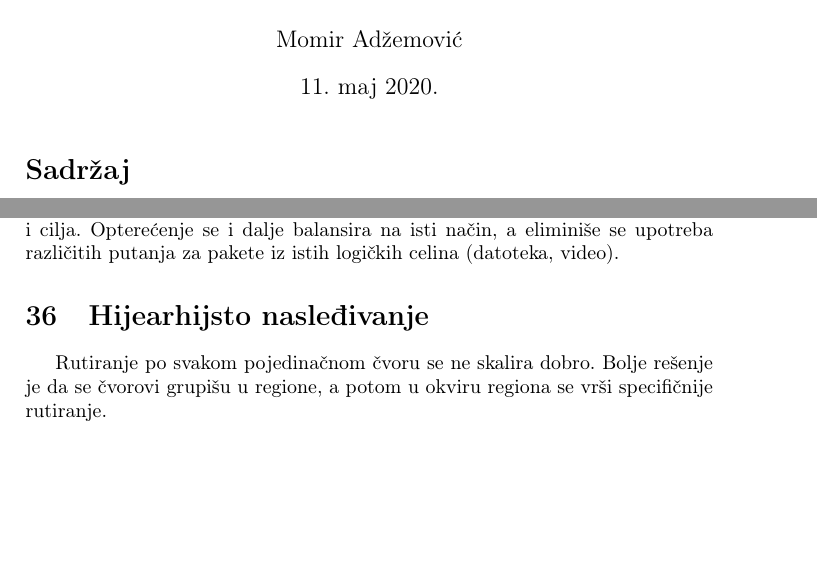
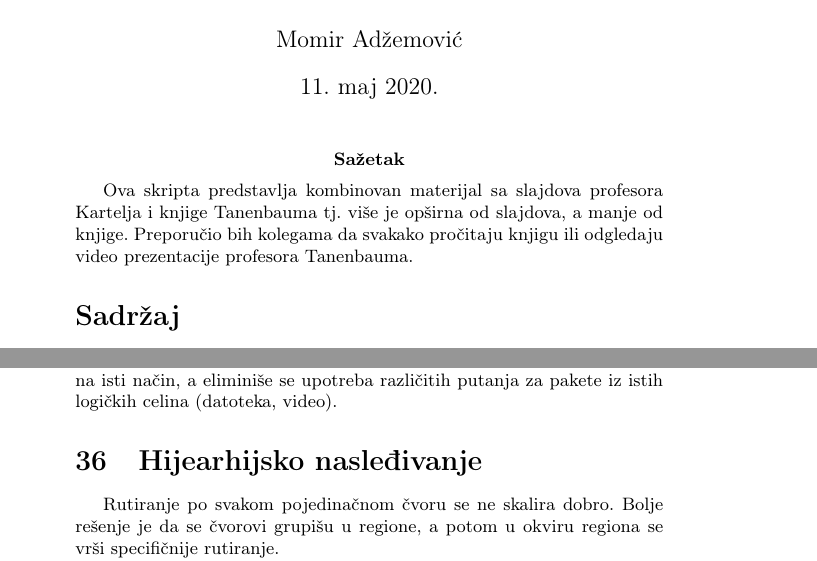
Before and after one commit to Robotmurlock/MATF-LITERATURA, a LaTeX document (RM/odgovori.tex): two parts of pages 1 and 72 of 104 before the commit and two parts of pages 1 and 70 of 101 after it, joined at a grey line, cut so that both start at the same text, the shorter picture padded with empty space. Compiled offline with pdfLaTeX.

Commit message:
sitne promene

```diff
--- a/RM/odgovori.tex
+++ b/RM/odgovori.tex
@@ -65,6 +65,12 @@
 
 \maketitle
 
+\abstract
+
+Ova skripta predstavlja kombinovan materijal sa slajdova profesora Kartelja i knjige Tanenbauma
+tj. više je opširna od slajdova, a manje od knjige. Preporučio bih kolegama da svakako pročitaju
+knjigu ili odgledaju video prezentacije profesora Tanenbauma.
+
 \tableofcontents
 
 \newpage
@@ -2225,7 +2231,7 @@ mrežnom sloju, objašnjenja i njihov uporedni odnos.}
     isto na nivou izvora i cilja. Opterećenje se i dalje balansira na isti način, a eliminiše
     se upotreba različitih putanja za pakete iz istih logičkih celina (datoteka, video).
 
-\section{Hijearhijsto nasleđivanje}
+\section{Hijearhijsko nasleđivanje}
     Rutiranje po svakom pojedinačnom čvoru se ne skalira dobro. Bolje rešenje je da se čvorovi
     grupišu u regione, a potom u okviru regiona se vrši specifičnije rutiranje. \\
     \indent Nema smisla praviti unos u tabeli prosleđivanja za svaki ruter na svetu:
```
Also changed, not shown: README.md, RM/odgovori.tex (8 more changed lines), 1 other file.
